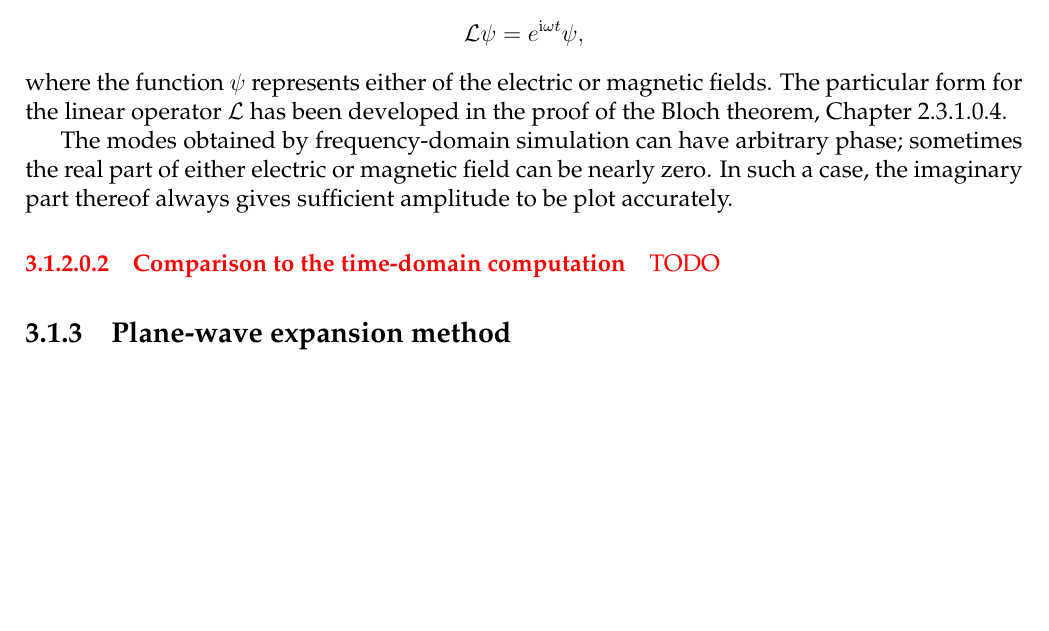
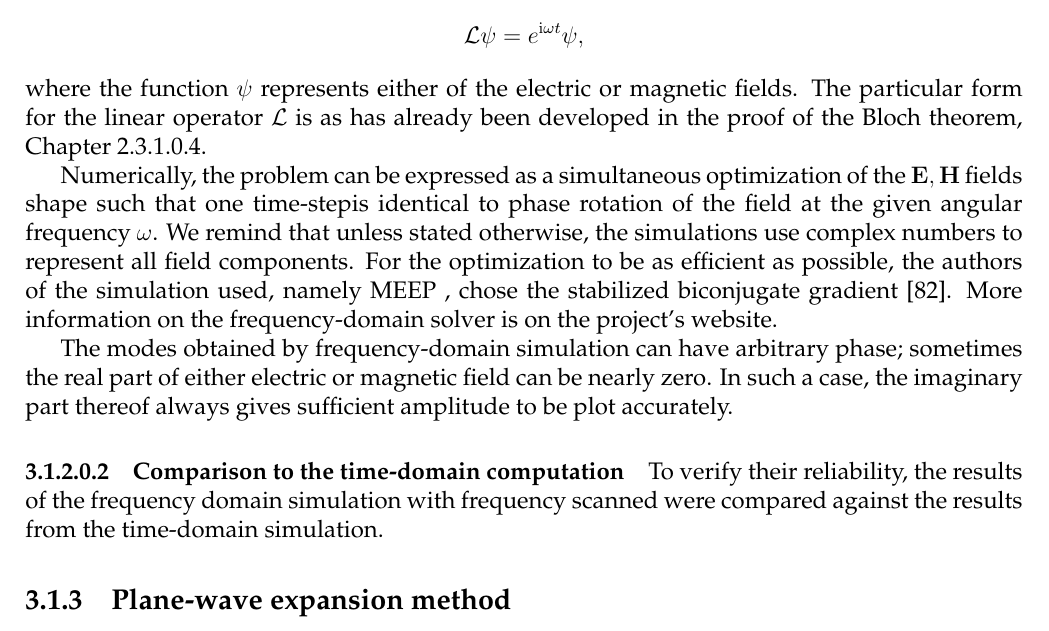
Before and after one commit to FilipDominec/thesis, a LaTeX thesis (t.tex, which reads numeric.tex): part of page 68 of 110 before the commit and part of page 68 of 111 after it, cut so that both start at the same text, the shorter picture padded with empty space. Compiled offline with pdfLaTeX.

Commit message:
fdtd-fdfd comparison

```diff
--- a/numeric.tex
+++ b/numeric.tex
@@ -336,23 +336,20 @@ Free unbounded	& Negligible				& Resistive medium						& \shortstack{doped semic
 \paragraph{Principle}
 When the procedure for one time-step in FDTD is defined, it can serve as the linear operator $\mathcal L$ in the generic formulation of the eigenfunction problem:
 $$\mathcal{L} \psi = e^{\ii \omega t} \psi,$$
-where the function $\psi$ represents either of the electric or magnetic fields. The particular form for the linear operator $\mathcal{L}$ has been developed in the proof of the Bloch theorem, Chapter \ref{blochproof}.
+where the function $\psi$ represents either of the electric or magnetic fields. The particular form for the linear operator $\mathcal{L}$ is
+as has already been developed in the proof of the Bloch theorem, Chapter \ref{blochproof}.
+
+Numerically, the problem can be expressed as a simultaneous optimization of the $\E, \HH$ fields shape such that one time-stepis identical to phase rotation of the field at the given angular frequency $\omega$.
+We remind that unless stated otherwise, the simulations use complex numbers to represent all field components.
+For the optimization to be as efficient as possible, the authors of the simulation used, namely MEEP , chose the stabilized biconjugate gradient \cite{oskooi2010meep}. More information on the frequency-domain solver is on the project's website. % todo cite ab-init
 
 The modes obtained by frequency-domain simulation can have arbitrary phase; sometimes the real part of either electric or magnetic field can be nearly zero. In such a case, the imaginary part thereof always gives sufficient amplitude to be plot accurately.
 
-%%% One may regard the task of
-	%%% frequency-domain solution as eigenvector problem, where the
-	%%% % time-stepping acts as a linear operator $\hat M$ and $\e^{\ii \omega t}$ is the
-	%%% % eigenvalue. The fields $\EE, \HH$ may be optimized so that:
-	%%% % \begin{equation} \hat M \EE = \e^{\ii \omega t} \EE \label{eq_}\end{equation}
-	%%% % and so for $\HH$
 
+%}}}
+\paragraph{Comparison to the time-domain computation}
+To verify their reliability, the results of the frequency domain simulation with frequency scanned were compared against the results from the time-domain simulation.
 
-%%% TODO TODO TODO TODO TODO TODO Hole : FDFD
-
-}%}}}
-\paragraph{Comparison to the time-domain computation}
-\mdf{ TODO}
 %%% Cons: inefficient, convergence not guaranteed
 %%% Pros: very convenient once time-domain simulation is prepared
 %%% In the latest meep version (1.2.1), nondispersive $\varepsilon_r, \sigma$ must be
```
